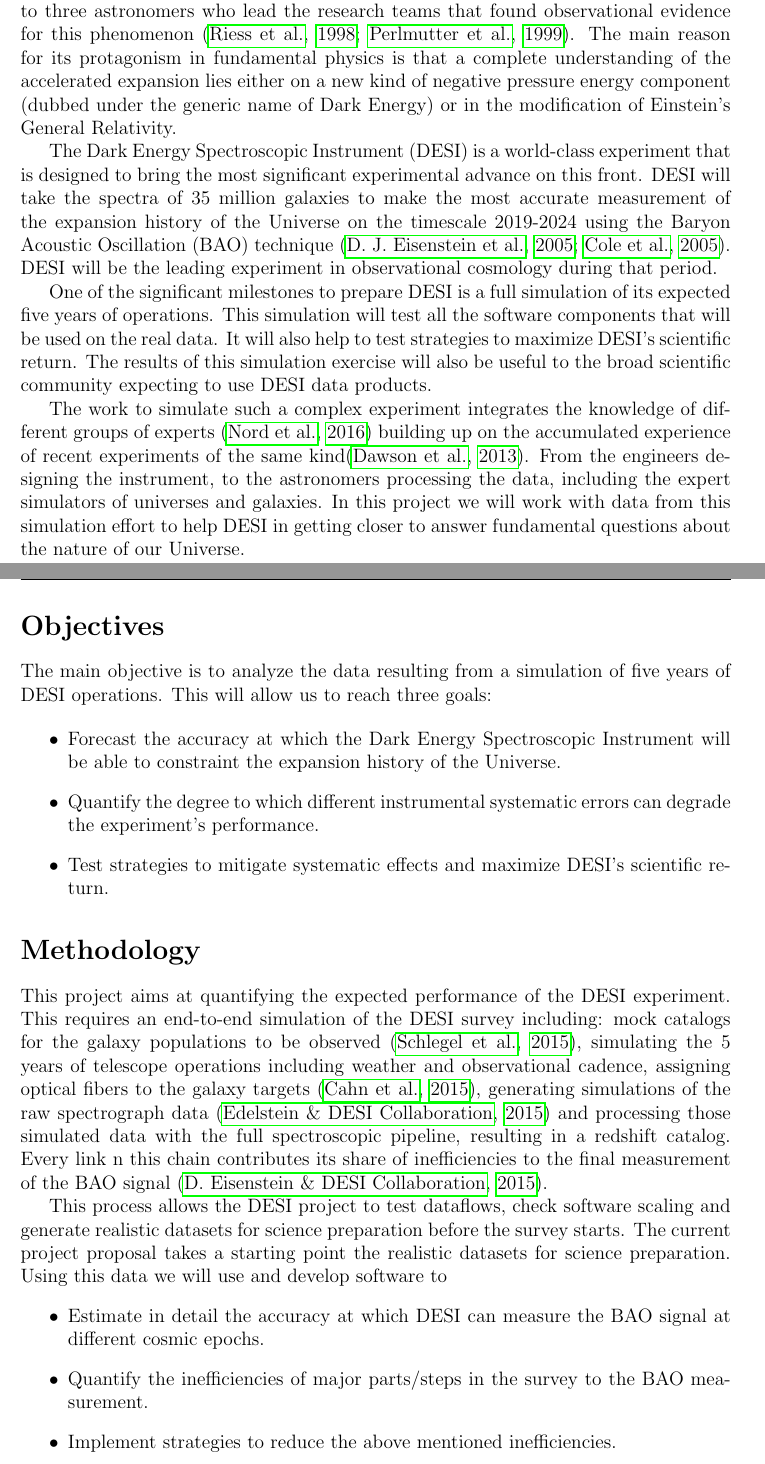
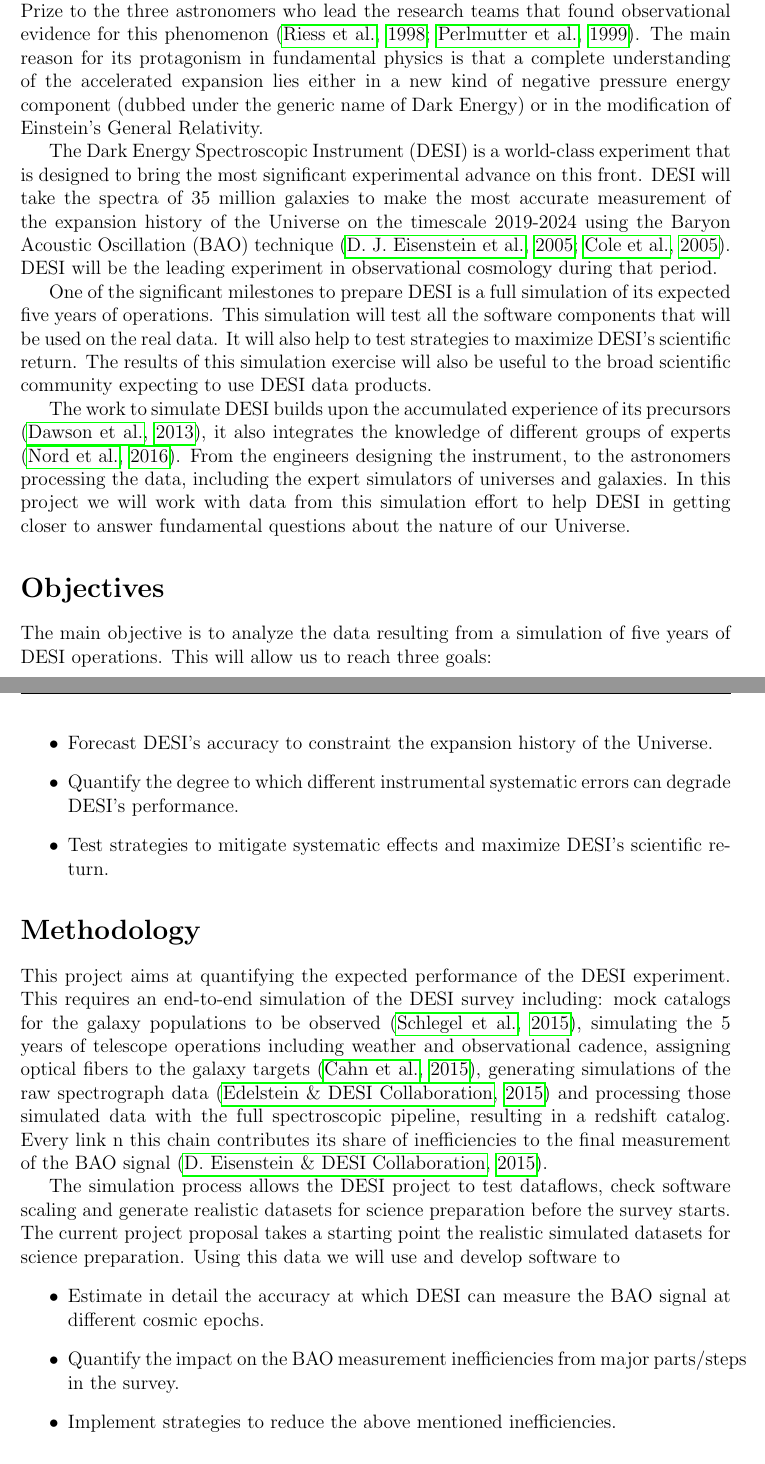
Before and after one commit to forero/fulbright, a LaTeX document (project_statement.tex): two parts of pages 1 and 2 of 5, joined at a grey line, cut so that both start at the same text. Compiled offline with pdfLaTeX.

Commit message:
new references and style

```diff
--- a/project_statement.tex
+++ b/project_statement.tex
@@ -8,9 +8,10 @@
 \usepackage{fancyhdr}
 \usepackage{apacite}
 %\fancyhead[RE,LO]{Message of the day}
-\fancyhead[L]{Jaime E. Forero-Romero, Colombia}
+\fancyhead[L]{Jaime E. Forero-Romero, Colombia, Pushing the Limits of
+  Dark Energy Experiments}
 \title{Pushing the Limits of Dark Energy Experiments}
-\author{Jaime E. Forero-Romero\\Universidad de los Andes\\Colombia}
+\author{Jaime E. Forero-Romero\\Colombia}
 \begin{document}
 \maketitle
 \pagestyle{empty}
@@ -22,11 +23,11 @@
 
 Understanding the accelerated expansion of the Universe is one the
 biggest unsolved problems in fundamental physics.
-This was recognized by the 2011 Physics Nobel Prize to three
+This was recognized by the 2011 Physics Nobel Prize to the three
 astronomers who lead the research teams that found observational evidence for
 this phenomenon \cite{1998AJ....116.1009R,1999ApJ...517..565P}.
 The main reason for its protagonism in fundamental physics is that a
-complete understanding of the accelerated expansion lies either on a
+complete understanding of the accelerated expansion lies either in a
 new kind of negative pressure energy component (dubbed under the
 generic name of Dark Energy) or in the modification of Einstein's
 General Relativity.
@@ -49,13 +50,11 @@ DESI's scientific return.
 The results of this simulation exercise will also be useful to the
 broad scientific community expecting to use DESI data products.
 
-The work to simulate such a complex experiment integrates the knowledge of
-different groups of experts \cite{2016A&C....15....1N} building up on
-the accumulated experience of recent experiments of the same
-kind\cite{2013AJ....145...10D}.
-From the engineers designing   the instrument, to the astronomers
-processing the data, including the expert simulators of universes and
-galaxies.
+The work to simulate DESI builds upon the accumulated experience of
+its precursors \cite{2013AJ....145...10D}, it also integrates the knowledge of
+different groups of experts \cite{2016A&C....15....1N}. From the
+engineers designing  the instrument, to the astronomers processing the
+data, including the expert simulators of universes and galaxies.
 In this project we will work with data from this simulation effort to
 help DESI in getting closer to answer fundamental questions about
 the nature of our Universe.
@@ -86,11 +85,10 @@ of five years of DESI operations.
 This will allow us to reach three goals:
 
 \begin{itemize}
-\item Forecast the accuracy at which the Dark Energy
-  Spectroscopic Instrument will be able to constraint the expansion
+\item Forecast DESI's accuracy to constraint the expansion
   history of the Universe.
 \item Quantify the degree to which different instrumental systematic
-  errors can degrade the experiment's performance.
+  errors can degrade DESI's performance.
 \item Test strategies to mitigate systematic effects and maximize
   DESI's scientific return.
 \end{itemize}
@@ -115,16 +113,16 @@ mock catalogs for the galaxy populations to be
   contributes its share of inefficiencies to the final measurement of
   the BAO signal \cite{2015AAS...22533605E}.
 
-This process allows the DESI project to test dataflows, check software
+The simulation process allows the DESI project to test dataflows, check software
 scaling  and generate realistic datasets for science preparation before
 the survey starts. The current project proposal takes a starting point the
-realistic datasets for science preparation. Using this data we will
+realistic simulated datasets for science preparation. Using this data we will
 use and develop software to
 \begin{itemize}
 \item Estimate in detail the accuracy at which DESI can measure the
   BAO signal at different cosmic epochs.
-\item Quantify the inefficiencies of major parts/steps in the survey
-  to the BAO measurement.
+\item Quantify the impact on the BAO measurement inefficiencies from
+  major parts/steps in the survey.
 \item Implement strategies to reduce the above mentioned inefficiencies.
 \end{itemize}
 
```
Also changed, not shown: project_statement.pdf, project_statement.tex (24 more changed lines).
